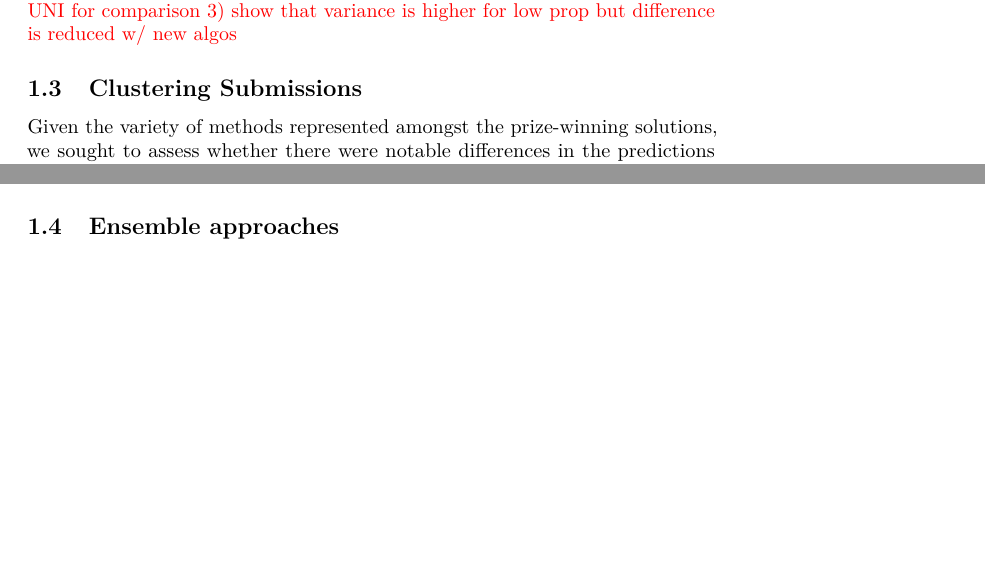
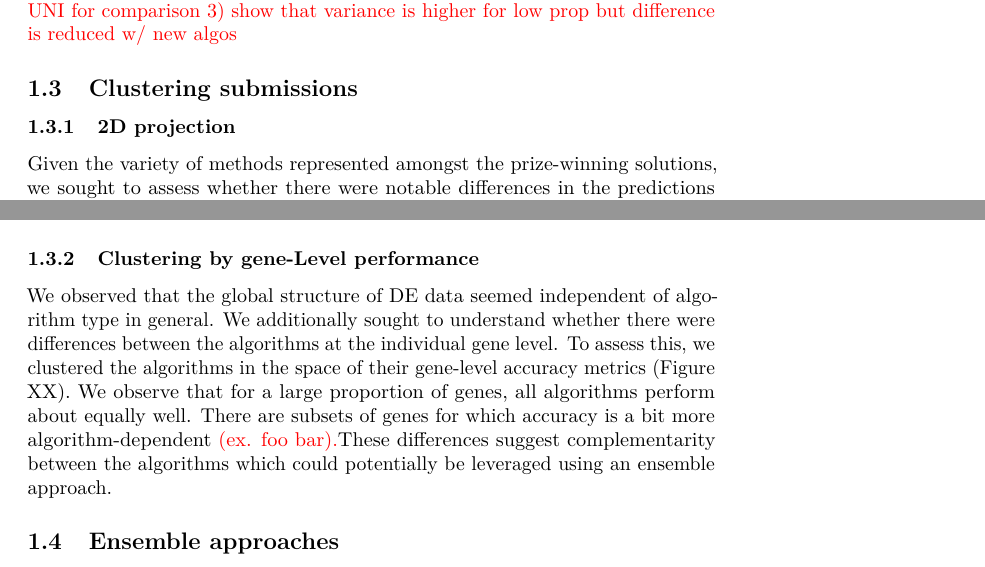
Before and after one commit to cmap/deconv, an R Markdown document (results.rmd): two parts of pages 3 and 4 of 4, joined at a grey line, cut so that both start at the same text, the shorter picture padded with empty space. Rendered offline with R 4.5, knitr and Pandoc, then LaTeX, with nearby package versions.

Commit message:
Update results.rmd
WIP a little text on gene-level clustering

```diff
--- a/results.rmd
+++ b/results.rmd
@@ -71,13 +71,20 @@ TODO: 1) global distributions of DECONV values split by hi/low prop
       3) show that variance is higher for low prop but difference is reduced w/ new algos
 
 \color{black}
-## Clustering Submissions
+
+## Clustering submissions
+
+### 2D projection
 
 Given the variety of methods represented amongst the prize-winning solutions, we sought to assess whether there were notable differences in the predictions generated. Using the holdout dataset, we generated a two-dimensional projection of the $UNI$ ground truth data and $DUO$-derived benchmark and contenstant predictions for both $DECONV$ and $DE$ data using t-distributed stochastic neighbor embedding (t-SNE, van der Maaten et al [ref]). Each point represents a single ground truth or predicted sample.
 
 We observe that in $DECONV$ data the samples primarily cluster by pertubagen type, with the exeption of the ground truth $UNI$ data, which appears distinct from the deconvoluted samples (\Fig{tsne_figure} A and B). Separating the samples by algorithm reveals commonalities in the predictions generated by similar algorithms (\Fig{tsne_figure} C). For example, the decision tree regressor (DTR) algorithms have similar 'footprints' in the projection, as do the k-means and Gaussian mixture model (GMM) algorithms. This suggests that in general similar algorithms generate predictions with similar properties.
 
 After the standard transformation to $DE$ data we observe that the t-SNE projection is much more homogenous, indicating that perturbagen type and algorithm-specific affects have been greatly reduced (\Fig{tsne_figure} D). This is reassuring, given that in production mode downstream analysis of this data will be based on $DE$. It also suggests that integrating multiple deconvolution algorithms into an ensemble method might be feasible.
+
+### Clustering by gene-Level performance
+
+We observed that the global structure of DE data seemed independent of algorithm type in general. We additionally sought to understand whether there were differences between the algorithms at the individual gene level. To assess this, we clustered the algorithms in the space of their gene-level accuracy metrics (Figure XX). We observe that for a large proportion of genes, all algorithms perform about equally well. There are subsets of genes for which accuracy is a bit more algorithm-dependent \color{red}(ex. foo bar).\color{black} These differences suggest complementarity between the algorithms which could potentially be leveraged using an ensemble approach.
 
 ## Ensemble approaches
 
```
